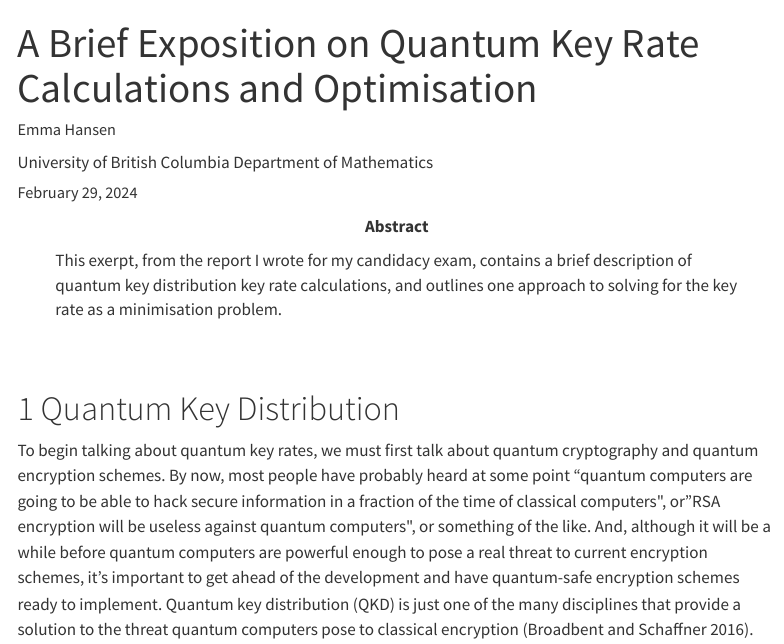
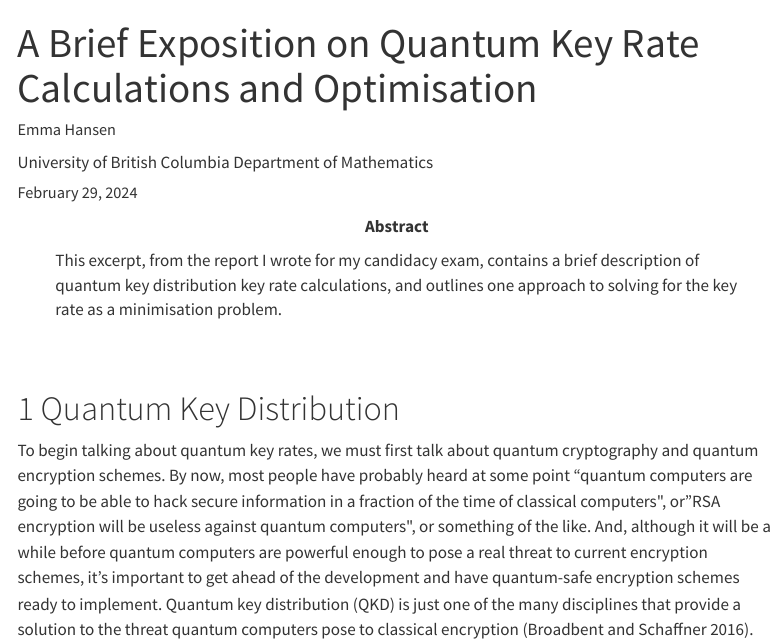
Before and after one commit to e-vic/e-vic.github.io, a Quarto document (posts/qkd-exposition/index.qmd): the page in a window 1100 px wide, from its top. Rendered offline with R 4.5, knitr and Pandoc in place of Quarto, with nearby package versions; menus at the side of the page are left out.

Commit message:
fixing typo

```diff
--- a/posts/qkd-exposition/index.qmd
+++ b/posts/qkd-exposition/index.qmd
@@ -26,7 +26,7 @@ number-sections: true
 toc: true
 toc-location: left
 abstract: |
-  This exerpt, from the report I wrote for my candidacy exam, contains a brief description of quantum key distribution key rate calculations, and outlines one approach to solving for the key rate as a minimisation problem.
+  This excerpt, from the report I wrote for my candidacy exam, contains a brief description of quantum key distribution key rate calculations, and outlines one approach to solving for the key rate as a minimisation problem.
 ---
 
 $$
```
